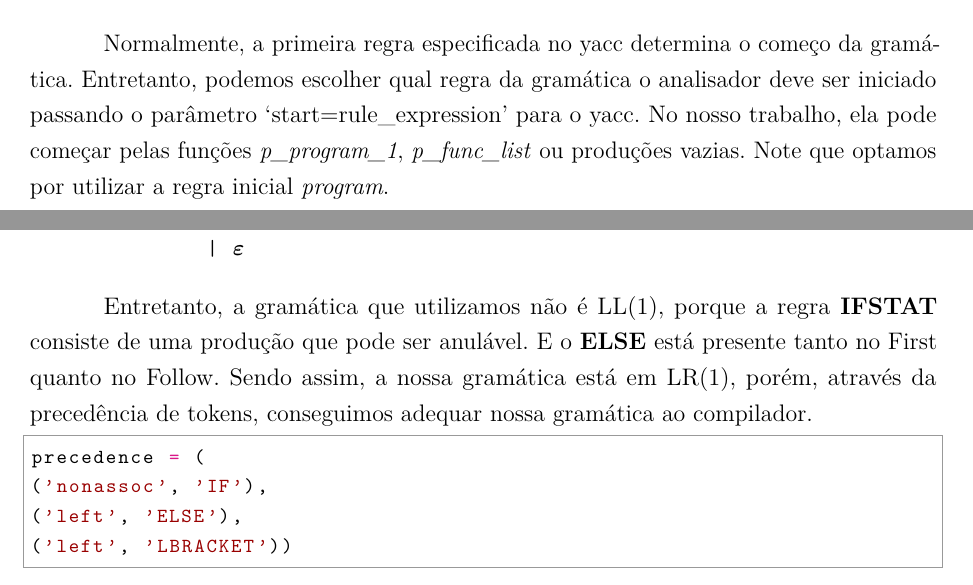
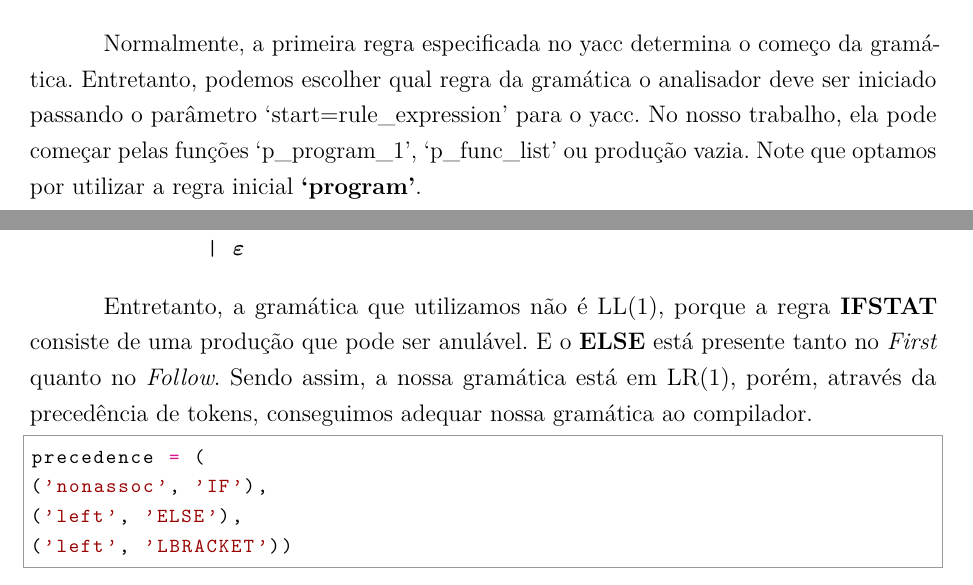
Before and after one commit to eriksgw/Compilador, a LaTeX thesis (Relatorio/relatorio.tex): two parts of pages 37 and 41 of 71, joined at a grey line, cut so that both start at the same text. Compiled offline with pdfLaTeX.

Commit message:
Removed some italics

```diff
--- a/Relatorio/relatorio.tex
+++ b/Relatorio/relatorio.tex
@@ -709,8 +709,8 @@ def p_funcdef(p):
 Normalmente, a primeira regra especificada no yacc determina o começo da gramática.
 Entretanto, podemos escolher qual regra da gramática o analisador deve ser iniciado
 passando o parâmetro `start=rule\_expression' para o yacc. No nosso trabalho,
-ela pode começar pelas funções \emph{p\_program\_1}, \emph{p\_func\_list} ou
-produções vazias. Note que optamos por utilizar a regra inicial \emph{program}.
+ela pode começar pelas funções `p\_program\_1', `p\_func\_list' ou
+produção vazia. Note que optamos por utilizar a regra inicial \textbf{`program'}.
 
 \begin{python}
 def p_program_1(p):
@@ -901,7 +901,7 @@ PARAMLIST #$\rightarrow$# int ident , PARAMLIST
 
 Entretanto, a gramática que utilizamos não é LL(1), porque a regra
 \textbf{IFSTAT} consiste de uma produção que pode ser anulável. E o \textbf{ELSE}
-está presente tanto no First quanto no Follow. Sendo assim, a nossa gramática está em
+está presente tanto no \emph{First} quanto no \emph{Follow}. Sendo assim, a nossa gramática está em
 LR(1), porém, através da precedência de tokens, conseguimos adequar nossa gramática ao
 compilador.
 
```
Also changed, not shown: Relatorio/relatorio.pdf.
